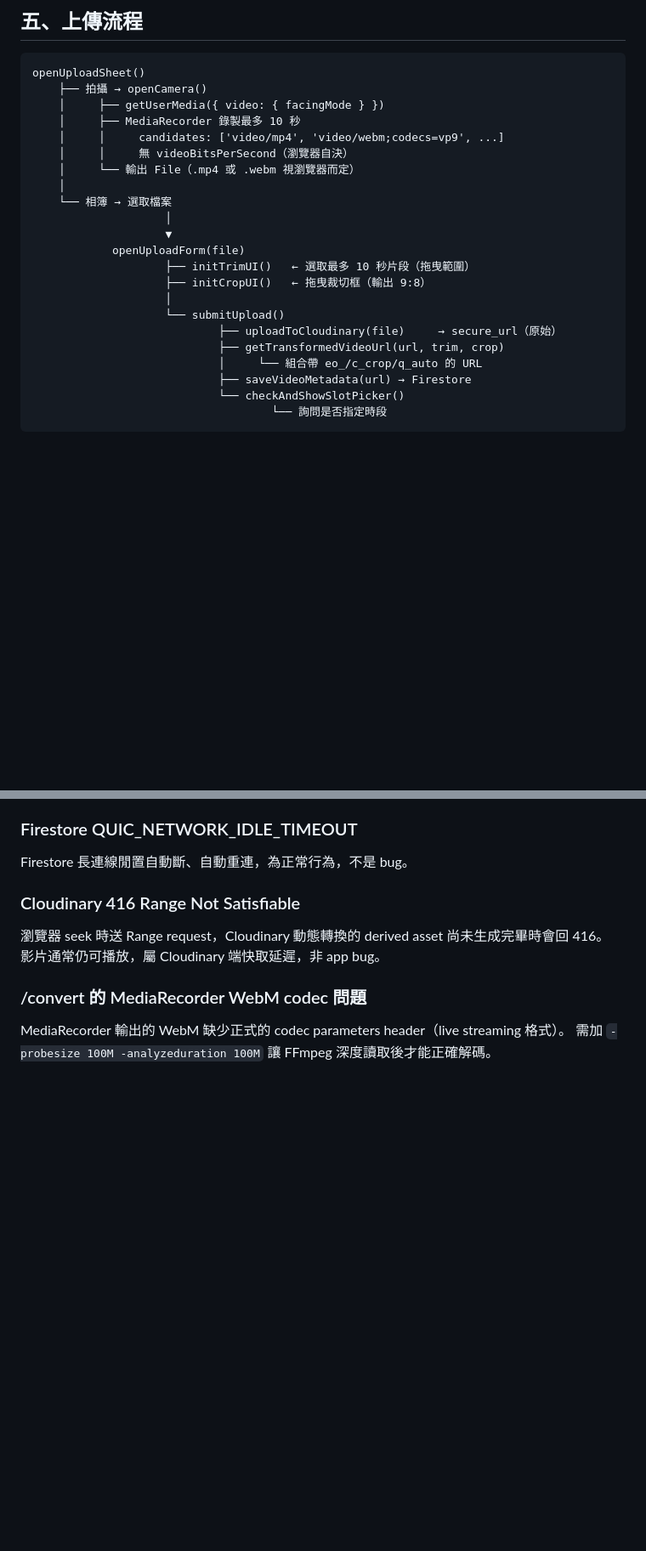
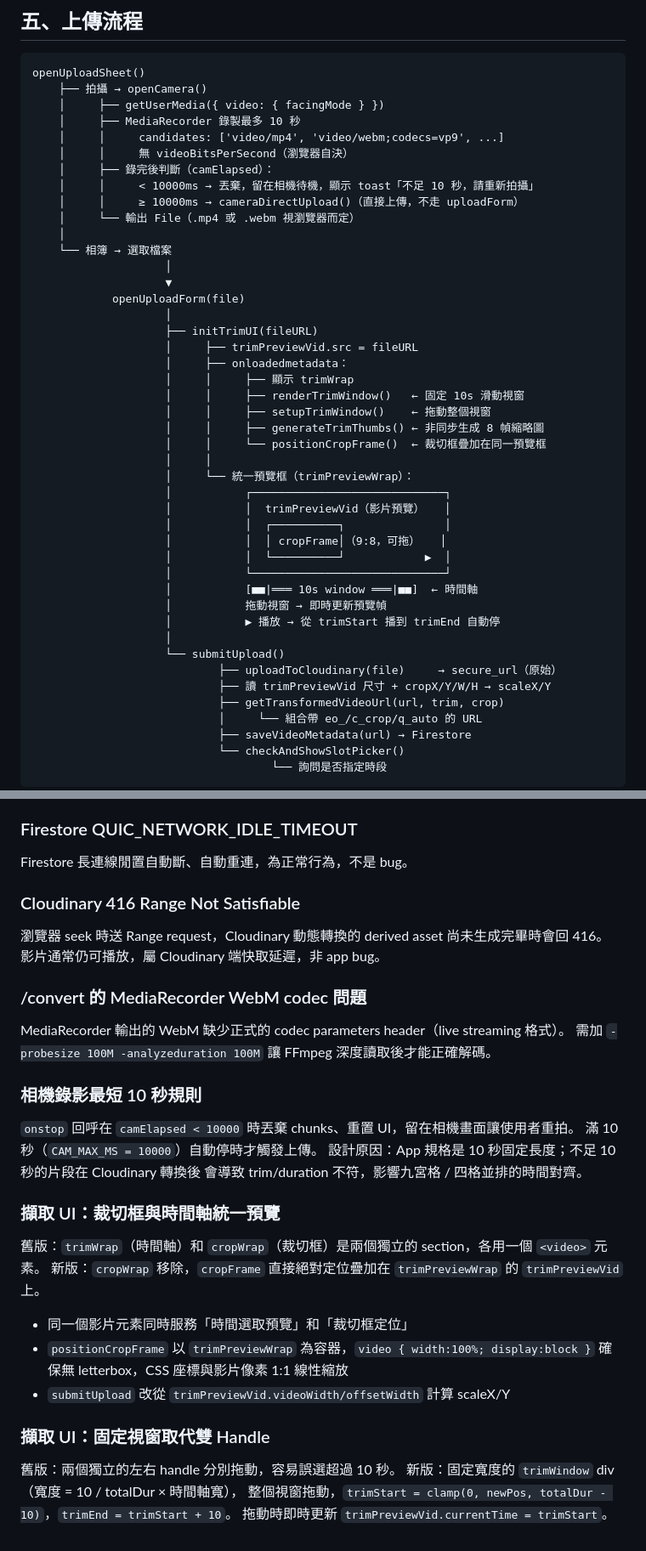
Before and after one commit to KanMingKai/belle, a Markdown page: ARCHITECTURE.md, 2 parts joined by grey strips. Shown at 85% size. Drawn GitHub-style; blank space fills up the shorter version.

Commit message:
docs: update ARCHITECTURE.md — trim/crop unified UI + camera 10s rule
- Section 5: upload flow shows unified trimPreviewWrap with crop frame overlay
- Section 9: camera recording documents camElapsed < 10s discard behavior
- Section 14: add design decisions for 10s minimum, unified preview,
  fixed-window trim slider

Co-Authored-By: Claude Sonnet 4.6 <noreply@anthropic.com>

```diff
--- a/ARCHITECTURE.md
+++ b/ARCHITECTURE.md
@@ -228,17 +228,39 @@ openUploadSheet()
     │     ├── MediaRecorder 錄製最多 10 秒
     │     │     candidates: ['video/mp4', 'video/webm;codecs=vp9', ...]
     │     │     無 videoBitsPerSecond（瀏覽器自決）
+    │     ├── 錄完後判斷（camElapsed）：
+    │     │     < 10000ms → 丟棄，留在相機待機，顯示 toast「不足 10 秒，請重新拍攝」
+    │     │     ≥ 10000ms → cameraDirectUpload()（直接上傳，不走 uploadForm）
     │     └── 輸出 File（.mp4 或 .webm 視瀏覽器而定）
     │
     └── 相簿 → 選取檔案
                     │
                     ▼
             openUploadForm(file)
-                    ├── initTrimUI()   ← 選取最多 10 秒片段（拖曳範圍）
-                    ├── initCropUI()   ← 拖曳裁切框（輸出 9:8）
+                    │
+                    ├── initTrimUI(fileURL)
+                    │     ├── trimPreviewVid.src = fileURL
+                    │     ├── onloadedmetadata：
+                    │     │     ├── 顯示 trimWrap
+                    │     │     ├── renderTrimWindow()   ← 固定 10s 滑動視窗
+                    │     │     ├── setupTrimWindow()    ← 拖動整個視窗
+                    │     │     ├── generateTrimThumbs() ← 非同步生成 8 幀縮略圖
+                    │     │     └── positionCropFrame()  ← 裁切框疊加在同一預覽框
+                    │     │
+                    │     └── 統一預覽框（trimPreviewWrap）：
+                    │           ┌─────────────────────────────┐
+                    │           │  trimPreviewVid（影片預覽）   │
+                    │           │  ┌──────────┐               │
+                    │           │  │ cropFrame│（9:8，可拖）   │
+                    │           │  └──────────┘            ▶  │
+                    │           └─────────────────────────────┘
+                    │           [■■|═══ 10s window ═══|■■]  ← 時間軸
+                    │           拖動視窗 → 即時更新預覽幀
+                    │           ▶ 播放 → 從 trimStart 播到 trimEnd 自動停
                     │
                     └── submitUpload()
                             ├── uploadToCloudinary(file)     → secure_url（原始）
+                            ├── 讀 trimPreviewVid 尺寸 + cropX/Y/W/H → scaleX/Y
                             ├── getTransformedVideoUrl(url, trim, crop)
                             │     └── 組合帶 eo_/c_crop/q_auto 的 URL
                             ├── saveVideoMetadata(url) → Firestore
@@ -602,3 +634,22 @@ Firestore 長連線閒置自動斷、自動重連，為正常行為，不是 bug
 ### /convert 的 MediaRecorder WebM codec 問題
 MediaRecorder 輸出的 WebM 缺少正式的 codec parameters header（live streaming 格式）。
 需加 `-probesize 100M -analyzeduration 100M` 讓 FFmpeg 深度讀取後才能正確解碼。
+
+### 相機錄影最短 10 秒規則
+`onstop` 回呼在 `camElapsed < 10000` 時丟棄 chunks、重置 UI，留在相機畫面讓使用者重拍。
+滿 10 秒（`CAM_MAX_MS = 10000`）自動停時才觸發上傳。
+設計原因：App 規格是 10 秒固定長度；不足 10 秒的片段在 Cloudinary 轉換後
+會導致 trim/duration 不符，影響九宮格 / 四格並排的時間對齊。
+
+### 擷取 UI：裁切框與時間軸統一預覽
+舊版：`trimWrap`（時間軸）和 `cropWrap`（裁切框）是兩個獨立的 section，各用一個 `<video>` 元素。
+新版：`cropWrap` 移除，`cropFrame` 直接絕對定位疊加在 `trimPreviewWrap` 的 `trimPreviewVid` 上。
+- 同一個影片元素同時服務「時間選取預覽」和「裁切框定位」
+- `positionCropFrame` 以 `trimPreviewWrap` 為容器，`video { width:100%; display:block }` 確保無 letterbox，CSS 座標與影片像素 1:1 線性縮放
+- `submitUpload` 改從 `trimPreviewVid.videoWidth/offsetWidth` 計算 scaleX/Y
+
+### 擷取 UI：固定視窗取代雙 Handle
+舊版：兩個獨立的左右 handle 分別拖動，容易誤選超過 10 秒。
+新版：固定寬度的 `trimWindow` div（寬度 = 10 / totalDur × 時間軸寬），
+整個視窗拖動，`trimStart = clamp(0, newPos, totalDur - 10)`，`trimEnd = trimStart + 10`。
+拖動時即時更新 `trimPreviewVid.currentTime = trimStart`。
```
Also changed, not shown: other parts of ARCHITECTURE.md (+14 -4 lines).
